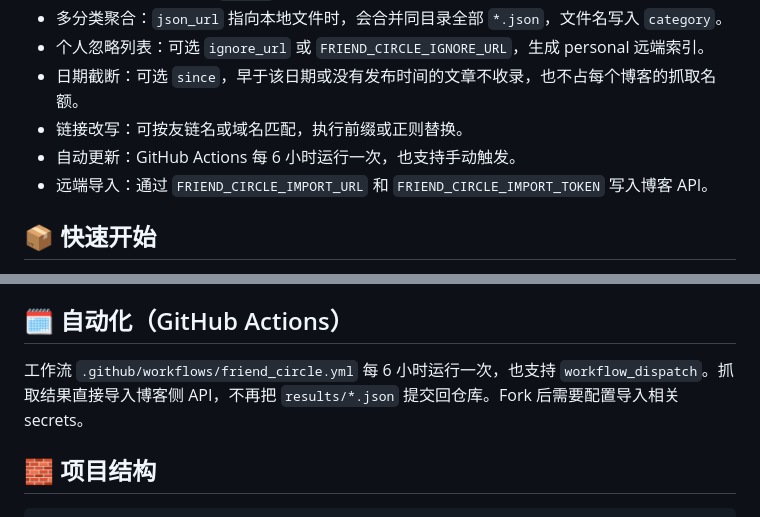
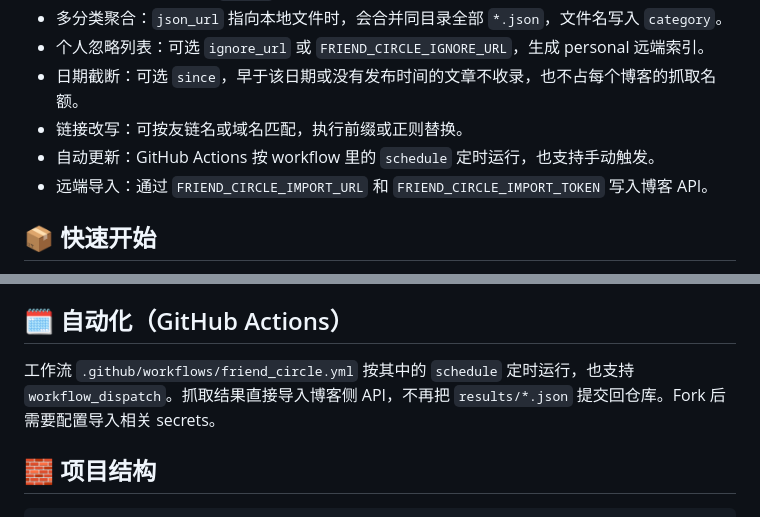
Before and after one commit to xwysyy/Friend-Circle, a Markdown page: README.md, 2 parts joined by grey strips. GitHub-like rendering.

Commit message:
docs: point run schedule to the workflow instead of a fixed interval

```diff
--- a/README.md
+++ b/README.md
@@ -26,7 +26,7 @@
 - 个人忽略列表：可选 `ignore_url` 或 `FRIEND_CIRCLE_IGNORE_URL`，生成 personal 远端索引。
 - 日期截断：可选 `since`，早于该日期或没有发布时间的文章不收录，也不占每个博客的抓取名额。
 - 链接改写：可按友链名或域名匹配，执行前缀或正则替换。
-- 自动更新：GitHub Actions 每 6 小时运行一次，也支持手动触发。
+- 自动更新：GitHub Actions 按 workflow 里的 `schedule` 定时运行，也支持手动触发。
 - 远端导入：通过 `FRIEND_CIRCLE_IMPORT_URL` 和 `FRIEND_CIRCLE_IMPORT_TOKEN` 写入博客 API。
 
 ## 📦 快速开始
@@ -150,7 +150,7 @@ config/
 
 ## 🗓️ 自动化（GitHub Actions）
 
-工作流 `.github/workflows/friend_circle.yml` 每 6 小时运行一次，也支持 `workflow_dispatch`。抓取结果直接导入博客侧 API，不再把 `results/*.json` 提交回仓库。Fork 后需要配置导入相关 secrets。
+工作流 `.github/workflows/friend_circle.yml` 按其中的 `schedule` 定时运行，也支持 `workflow_dispatch`。抓取结果直接导入博客侧 API，不再把 `results/*.json` 提交回仓库。Fork 后需要配置导入相关 secrets。
 
 ## 🧱 项目结构
 
```
